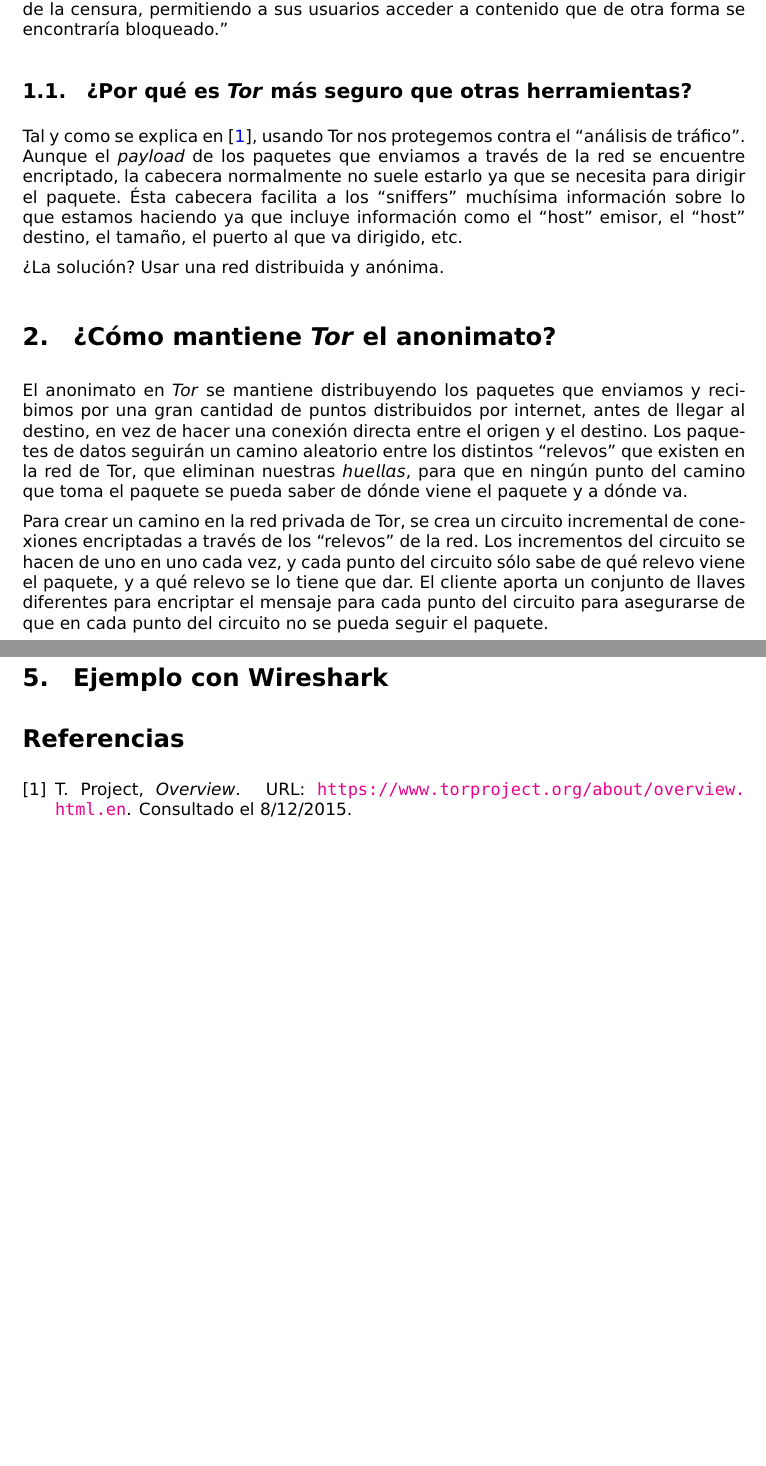
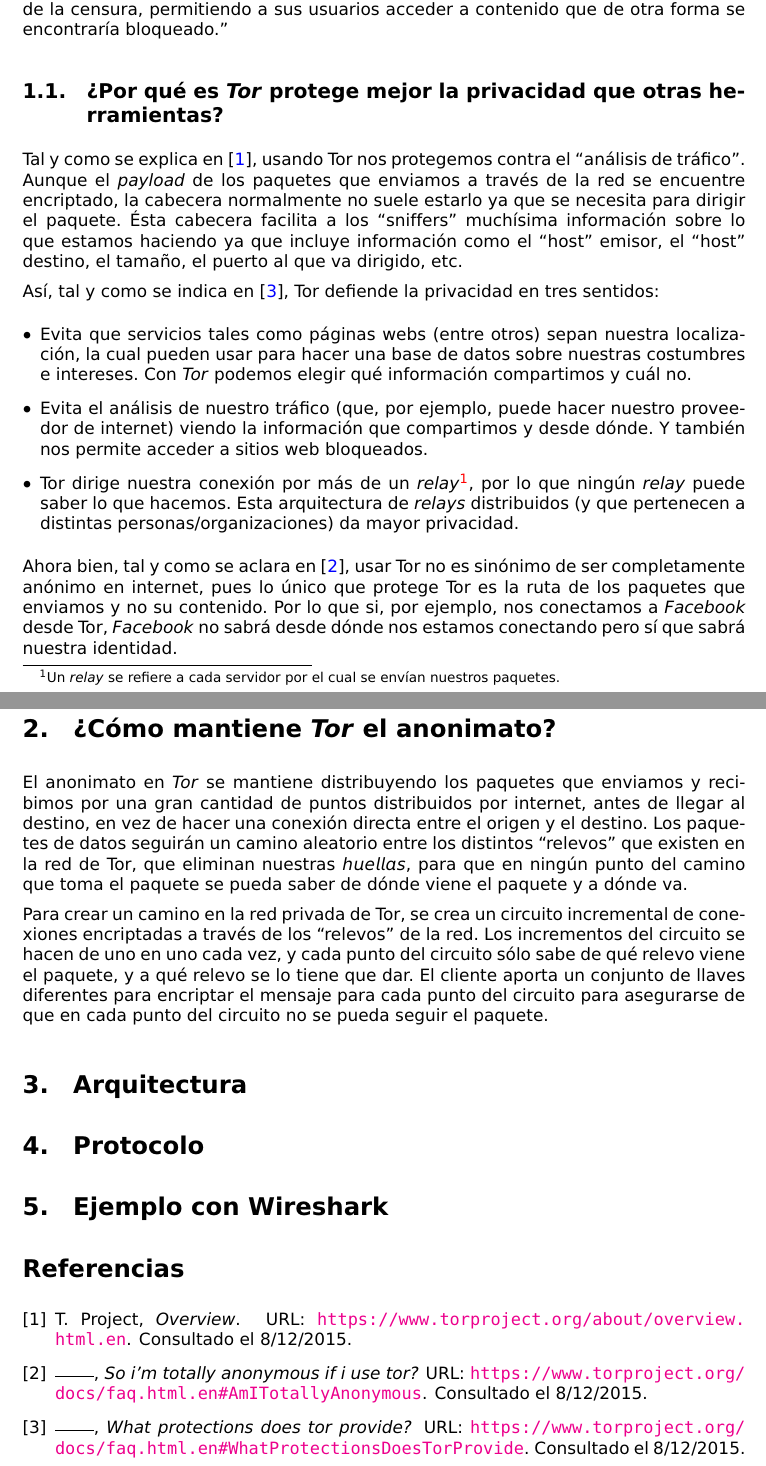
Before and after one commit to mgmacias95/Arquitectura-Redes-Tor, a LaTeX CV (PDFResumen/resumen.tex): two parts of pages 1 and 2 of 2, joined at a grey line, cut so that both start at the same text, the shorter picture padded with empty space. Compiled offline with pdfLaTeX.

Commit message:
completando un poco

```diff
--- a/PDFResumen/resumen.tex
+++ b/PDFResumen/resumen.tex
@@ -112,10 +112,17 @@
 \section{¿Qué es \textit{Tor}?}
 Según \cite{deftor}, ``la red Tor es un grupo de servidores operativos voluntarios que permiten a las personas mejorar su privacidad y seguridad en Internet''. Esto quiere decir que una conexión a través de Tor nunca será directa, sino que pasará por estos servidores voluntarios para que no se pueda saber quién manda el paquete ni a dónde va dirigido. Además, Tor también se define como ``una efectiva herramienta para la elusión de la censura, permitiendo a sus usuarios acceder a contenido que de otra forma se encontraría bloqueado.''
 
-\subsection{¿Por qué es \textit{Tor} más seguro que otras herramientas?}
+\subsection{¿Por qué es \textit{Tor} protege mejor la privacidad que otras herramientas?}
 Tal y como se explica en \cite{deftor}, usando Tor nos protegemos contra el ``análisis de tráfico''. Aunque el \textit{payload} de los paquetes que enviamos a través de la red se encuentre encriptado, la cabecera normalmente no suele estarlo ya que se necesita para dirigir el paquete. Ésta cabecera facilita a los ``sniffers'' muchísima información sobre lo que estamos haciendo ya que incluye información como el ``host'' emisor, el ``host'' destino, el tamaño, el puerto al que va dirigido, etc.
 
-¿La solución? Usar una red distribuida y anónima.
+Así, tal y como se indica en \cite{protectionstor}, Tor defiende la privacidad en tres sentidos:
+\begin{enumerate}[$\bullet$]
+    \item Evita que servicios tales como páginas webs (entre otros) sepan nuestra localización, la cual pueden usar para hacer una base de datos sobre nuestras costumbres e intereses. Con \textit{Tor} podemos elegir qué información compartimos y cuál no.
+    \item Evita el análisis de nuestro tráfico (que, por ejemplo, puede hacer nuestro proveedor de internet) viendo la información que compartimos y desde dónde. Y también nos permite acceder a sitios web bloqueados.
+    \item Tor dirige nuestra conexión por más de un \textit{relay}\footnote{Un \textit{relay} se refiere a cada servidor por el cual se envían nuestros paquetes.}, por lo que ningún \textit{relay} puede saber lo que hacemos. Esta arquitectura de \textit{relays} distribuidos (y que pertenecen a distintas personas/organizaciones) da mayor privacidad.
+\end{enumerate}
+
+Ahora bien, tal y como se aclara en \cite{anonymoustor}, usar Tor no es sinónimo de ser completamente anónimo en internet, pues lo único que protege Tor es la ruta de los paquetes que enviamos y no su contenido. Por lo que si, por ejemplo, nos conectamos a \textit{Facebook} desde Tor, \textit{Facebook} no sabrá desde dónde nos estamos conectando pero sí que sabrá nuestra identidad.
 
 \section{¿Cómo mantiene \textit{Tor} el anonimato?}
 
```
Also changed, not shown: PDFResumen/resumen.bib (+14 -0 lines).
